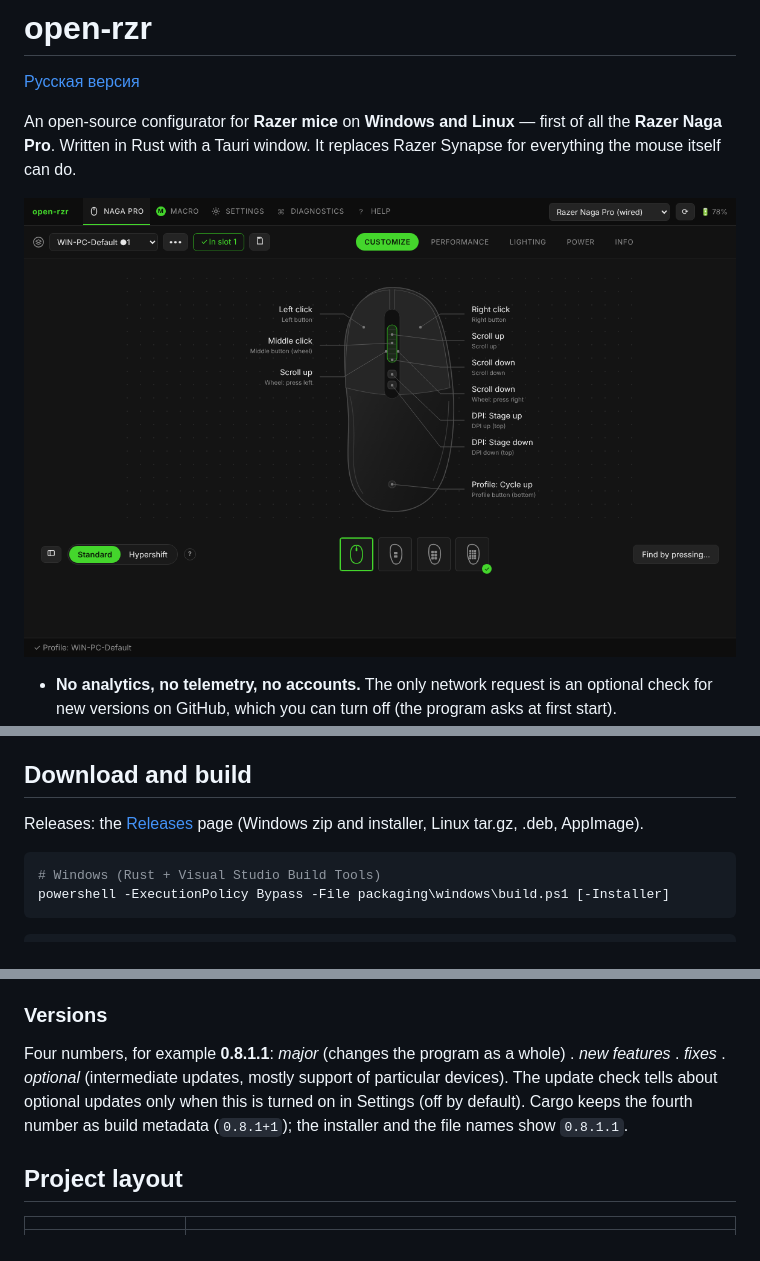
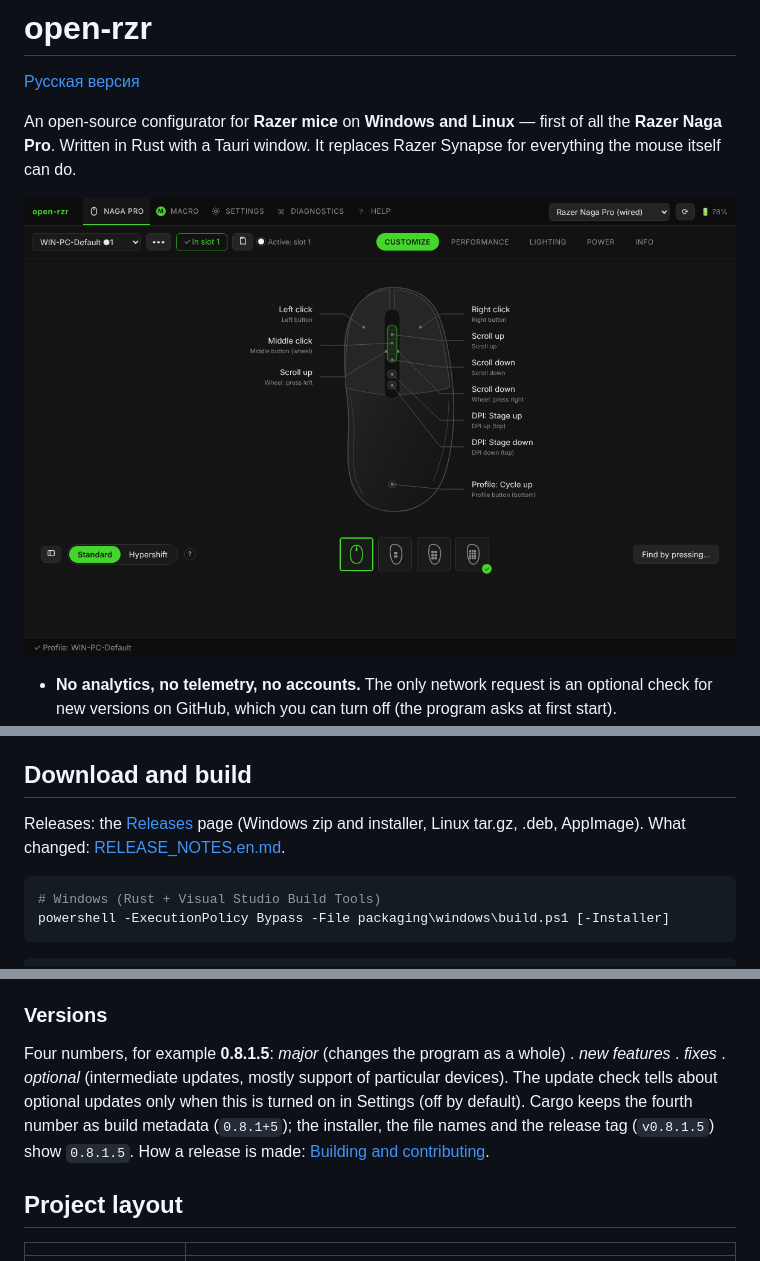
Before and after one commit to aspidovss/open-rzr, a Markdown page: README.md, 3 parts joined by grey strips. Drawn GitHub-style; pictures changed too: ui/docs/images/customize.png.

````diff
--- a/README.md
+++ b/README.md
@@ -62,7 +62,7 @@ Details: [Supported mice and Bluetooth](ui/docs/en/devices.md).
 
 ## Download and build
 
-Releases: the [Releases](../../releases) page (Windows zip and installer, Linux tar.gz, .deb, AppImage).
+Releases: the [Releases](../../releases) page (Windows zip and installer, Linux tar.gz, .deb, AppImage). What changed: [RELEASE_NOTES.en.md](RELEASE_NOTES.en.md).
 
 ```powershell
 # Windows (Rust + Visual Studio Build Tools)
@@ -85,7 +85,7 @@ Settings already written to the mouse stay in the mouse. If you kept the Razer s
 
 ### Versions
 
-Four numbers, for example **0.8.1.1**: *major* (changes the program as a whole) . *new features* . *fixes* . *optional* (intermediate updates, mostly support of particular devices). The update check tells about optional updates only when this is turned on in Settings (off by default). Cargo keeps the fourth number as build metadata (`0.8.1+1`); the installer and the file names show `0.8.1.1`.
+Four numbers, for example **0.8.1.5**: *major* (changes the program as a whole) . *new features* . *fixes* . *optional* (intermediate updates, mostly support of particular devices). The update check tells about optional updates only when this is turned on in Settings (off by default). Cargo keeps the fourth number as build metadata (`0.8.1+5`); the installer, the file names and the release tag (`v0.8.1.5`) show `0.8.1.5`. How a release is made: [Building and contributing](ui/docs/en/building.md#releasing).
 
 ## Project layout
 
````
Also changed, not shown: README.ru.md (+2 -2 lines), RELEASE_NOTES.en.md (added, +67 -0 lines), ui/docs/images/side-12.png, 11 other files.
